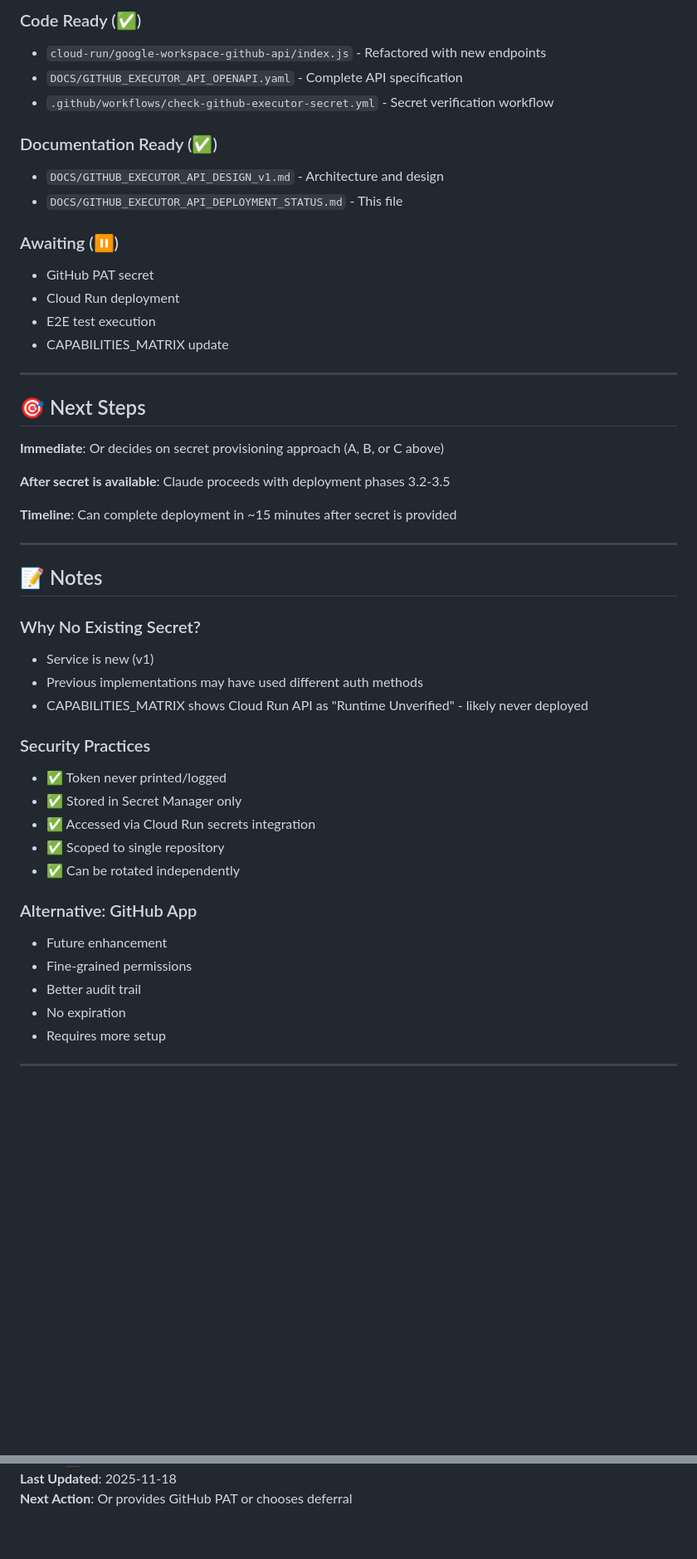
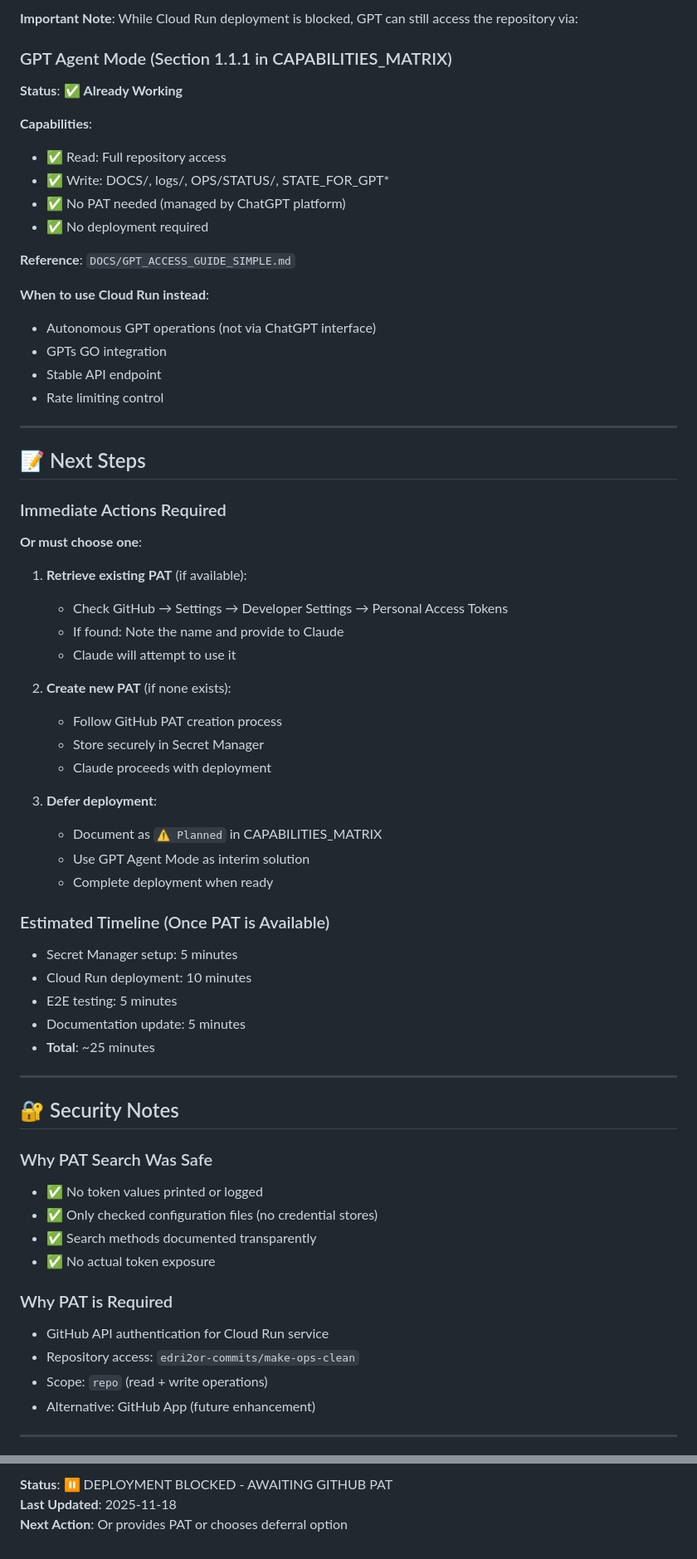
Before and after one commit to edri2or-commits/make-ops-clean, a Markdown page: DOCS/GITHUB_EXECUTOR_API_DEPLOYMENT_STATUS.md, 2 parts joined by grey strips. Shown at 83% size. Rendered like a GitHub page; blank space fills up the shorter version.

```diff
--- a/DOCS/GITHUB_EXECUTOR_API_DEPLOYMENT_STATUS.md
+++ b/DOCS/GITHUB_EXECUTOR_API_DEPLOYMENT_STATUS.md
@@ -133,51 +127,72 @@ gcloud run deploy github-executor-api \
 
-### Code Ready (✅)
-- `cloud-run/google-workspace-github-api/index.js` - Refactored with new endpoints
-- `DOCS/GITHUB_EXECUTOR_API_OPENAPI.yaml` - Complete API specification
-- `.github/workflows/check-github-executor-secret.yml` - Secret verification workflow
+**Important Note**: While Cloud Run deployment is blocked, GPT can still access the repository via:
 
-### Documentation Ready (✅)
-- `DOCS/GITHUB_EXECUTOR_API_DESIGN_v1.md` - Architecture and design
-- `DOCS/GITHUB_EXECUTOR_API_DEPLOYMENT_STATUS.md` - This file
+### GPT Agent Mode (Section 1.1.1 in CAPABILITIES_MATRIX)
 
-### Awaiting (⏸️)
-- GitHub PAT secret
-- Cloud Run deployment
-- E2E test execution
-- CAPABILITIES_MATRIX update
+**Status**: ✅ **Already Working**
+
+**Capabilities**:
+- ✅ Read: Full repository access
+- ✅ Write: DOCS/, logs/, OPS/STATUS/, STATE_FOR_GPT*
+- ✅ No PAT needed (managed by ChatGPT platform)
+- ✅ No deployment required
+
+**Reference**: `DOCS/GPT_ACCESS_GUIDE_SIMPLE.md`
+
+**When to use Cloud Run instead**:
+- Autonomous GPT operations (not via ChatGPT interface)
+- GPTs GO integration
+- Stable API endpoint
+- Rate limiting control
 
 ---
 
-## 🎯 Next Steps
+## 📝 Next Steps
 
-**Immediate**: Or decides on secret provisioning approach (A, B, or C above)
+### Immediate Actions Required
 
-**After secret is available**: Claude proceeds with deployment phases 3.2-3.5
+**Or must choose one**:
 
-**Timeline**: Can complete deployment in ~15 minutes after secret is provided
+1. **Retrieve existing PAT** (if available):
+   - Check GitHub → Settings → Developer Settings → Personal Access Tokens
+   - If found: Note the name and provide to Claude
+   - Claude will attempt to use it
+
+2. **Create new PAT** (if none exists):
+   - Follow GitHub PAT creation process
+   - Store securely in Secret Manager
+   - Claude proceeds with deployment
+
+3. **Defer deployment**:
+   - Document as `⚠️ Planned` in CAPABILITIES_MATRIX
+   - Use GPT Agent Mode as interim solution
+   - Complete deployment when ready
+
+### Estimated Timeline (Once PAT is Available)
+
+- Secret Manager setup: 5 minutes
+- Cloud Run deployment: 10 minutes
+- E2E testing: 5 minutes
+- Documentation update: 5 minutes
+- **Total**: ~25 minutes
 
 ---
 
-## 📝 Notes
+## 🔐 Security Notes
 
-### Why No Existing Secret?
-- Service is new (v1)
-- Previous implementations may have used different auth methods
-- CAPABILITIES_MATRIX shows Cloud Run API as "Runtime Unverified" - likely never deployed
+### Why PAT Search Was Safe
 
-### Security Practices
-- ✅ Token never printed/logged
-- ✅ Stored in Secret Manager only
-- ✅ Accessed via Cloud Run secrets integration
-- ✅ Scoped to single repository
-- ✅ Can be rotated independently
+- ✅ No token values printed or logged
+- ✅ Only checked configuration files (no credential stores)
+- ✅ Search methods documented transparently
+- ✅ No actual token exposure
 
-### Alternative: GitHub App
-- Future enhancement
-- Fine-grained permissions
-- Better audit trail
-- No expiration
-- Requires more setup
+### Why PAT is Required
+
+- GitHub API authentication for Cloud Run service
+- Repository access: `edri2or-commits/make-ops-clean`
+- Scope: `repo` (read + write operations)
+- Alternative: GitHub App (future enhancement)
 
 ---
 
@@ -185,2 +213,3 @@ gcloud run deploy github-executor-api \
+**Status**: ⏸️ DEPLOYMENT BLOCKED - AWAITING GITHUB PAT
 **Last Updated**: 2025-11-18
-**Next Action**: Or provides GitHub PAT or chooses deferral
+**Next Action**: Or provides PAT or chooses deferral option
```
Also changed, not shown: other parts of DOCS/GITHUB_EXECUTOR_API_DEPLOYMENT_STATUS.md (+108 -101 lines).
